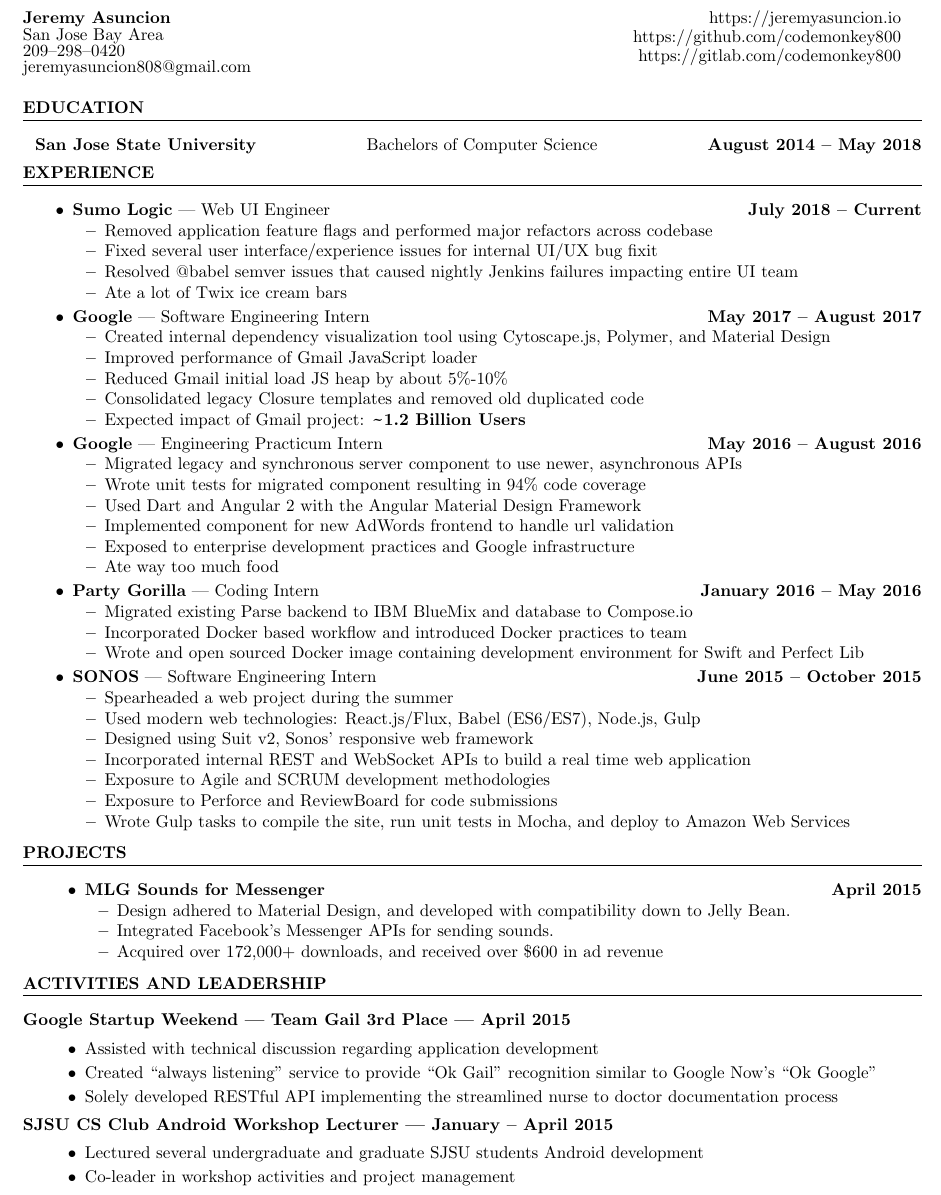
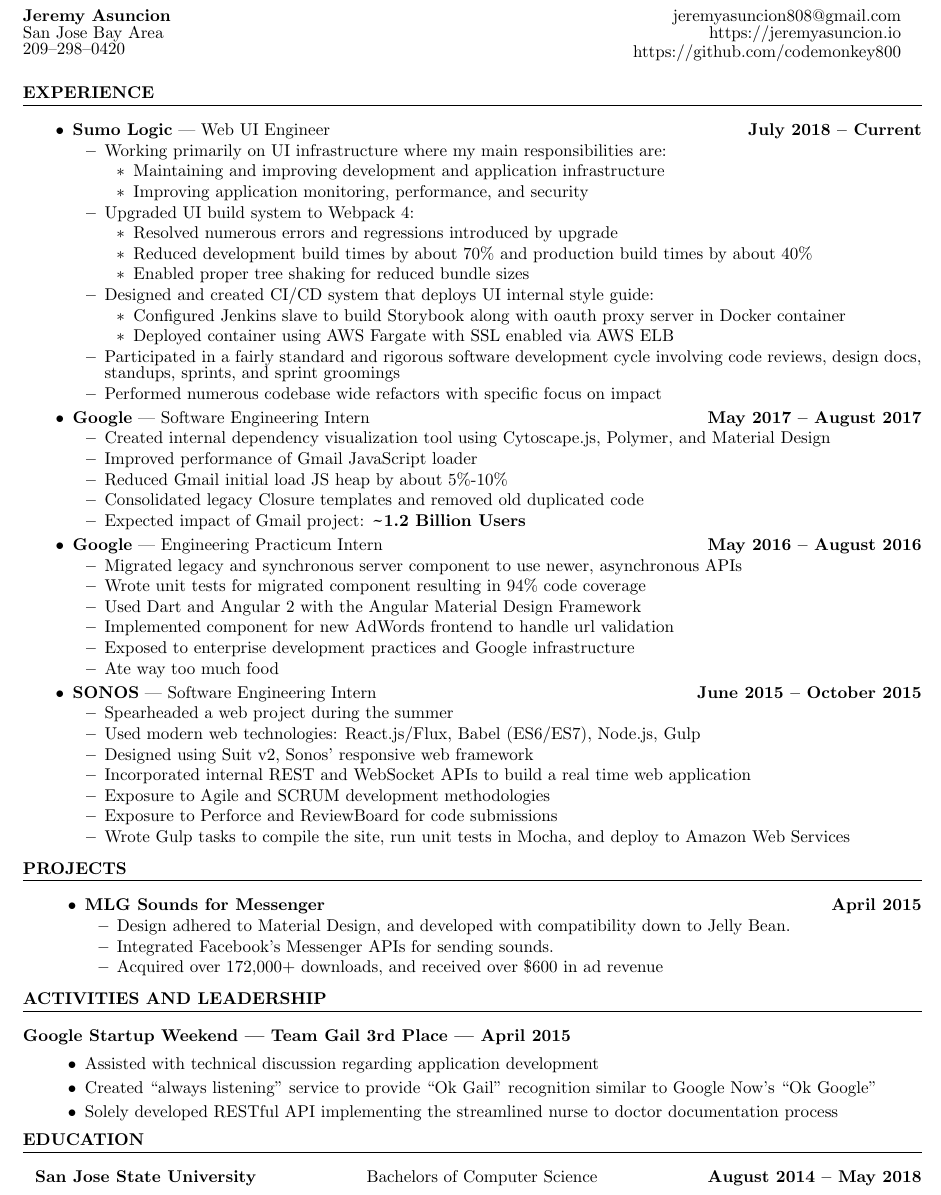
Before and after one commit to codemonkey800/dotfiles, a LaTeX CV (share/latex/resume.tex): part of the page, cut so that both start at the same text. Compiled offline with pdfLaTeX.

Commit message:
:tada: Updated resume

```diff
--- a/share/latex/resume.tex
+++ b/share/latex/resume.tex
@@ -33,23 +33,16 @@
     \textbf{Jeremy Asuncion} \\
     San Jose Bay Area \\
     209--298--0420 \\
-    jeremyasuncion808@gmail.com \\
 
   \end{minipage}
   \begin{minipage}[t]{7cm}
     \flushright
+    jeremyasuncion808@gmail.com \\
     https://jeremyasuncion.io \\
-    https://github.com/codemonkey800 \\
-    https://gitlab.com/codemonkey800 \\
+    https://github.com/codemonkey800
   \end{minipage}
 
   \vspace{0.1in}
-
-  \textbf{EDUCATION}
-  \linespaceshit
-    \begin{adjustwidth}{0.1in}{0pt}
-      \textbf{San Jose State University} \hfill Bachelors of Computer Science \hfill \textbf{August 2014 -- May 2018}
-    \end{adjustwidth}
 
   \textbf{EXPERIENCE}
   \linespaceshit
@@ -59,10 +52,34 @@
         \item
           \textbf{Sumo Logic} --- Web UI Engineer \hfill \textbf{July 2018 -- Current}
             \begin{itemize}
-              \item{Removed application feature flags and performed major refactors across codebase}
-              \item{Fixed several user interface/experience issues for internal UI/UX bug fixit}
-              \item{Resolved @babel semver issues that caused nightly Jenkins failures impacting entire UI team}
-              \item{Ate a lot of Twix ice cream bars}
+              \item{
+                Working primarily on UI infrastructure where my main
+                responsibilities are:
+              }
+                \begin{itemize}
+                  \item{Maintaining and improving development and application infrastructure}
+                  \item{Improving application monitoring, performance, and security}
+                \end{itemize}
+              \item{Upgraded UI build system to Webpack 4:}
+                \begin{itemize}
+                  \item{Resolved numerous errors and regressions introduced by upgrade}
+                  \item{Reduced development build times by about 70\% and production build times by about 40\%}
+                  \item{Enabled proper tree shaking for reduced bundle sizes}
+                \end{itemize}
+
+              \item{Designed and created CI/CD system that deploys UI internal style guide:}
+                \begin{itemize}
+                  \item{Configured Jenkins slave to build Storybook along with oauth proxy server in Docker container}
+                  \item{Deployed container using AWS Fargate with SSL enabled via AWS ELB}
+                \end{itemize}
+
+              \item{
+                Participated in a fairly standard and rigorous software development
+                cycle involving code reviews, design docs, standups, sprints,
+                and sprint groomings
+              }
+
+            \item{Performed numerous codebase wide refactors with specific focus on impact}
             \end{itemize}
         \item
           \textbf{Google} --- Software Engineering Intern \hfill \textbf{May 2017 -- August 2017}
@@ -82,13 +99,6 @@
               \item Implemented component for new AdWords frontend to handle url validation
               \item Exposed to enterprise development practices and Google infrastructure
               \item Ate way too much food
-            \end{itemize}
-        \item
-          \textbf{Party Gorilla} --- Coding Intern \hfill \textbf{January 2016 -- May 2016}
-            \begin{itemize}
-              \item Migrated existing Parse backend to IBM BlueMix and database to Compose.io
-              \item Incorporated Docker based workflow and introduced Docker practices to team
-              \item Wrote and open sourced Docker image containing development environment for Swift and Perfect Lib
             \end{itemize}
         \item
           \textbf{SONOS} --- Software Engineering Intern \hfill \textbf{June 2015 -- October 2015}
@@ -130,12 +140,11 @@
       \end{itemize}
     \end{adjustwidth}
 
-    \textbf{SJSU CS Club Android Workshop Lecturer --- January -- April 2015}
-    \begin{adjustwidth}{0.2in}{0pt}
-      \begin{itemize}
-        \item Lectured several undergraduate and graduate SJSU students Android development
-        \item Co-leader in workshop activities and project management
-      \end{itemize}
+  \textbf{EDUCATION}
+  \linespaceshit
+    \begin{adjustwidth}{0.1in}{0pt}
+      \textbf{San Jose State University} \hfill Bachelors of Computer Science \hfill \textbf{August 2014 -- May 2018}
     \end{adjustwidth}
 
+
 \end{document}
```
